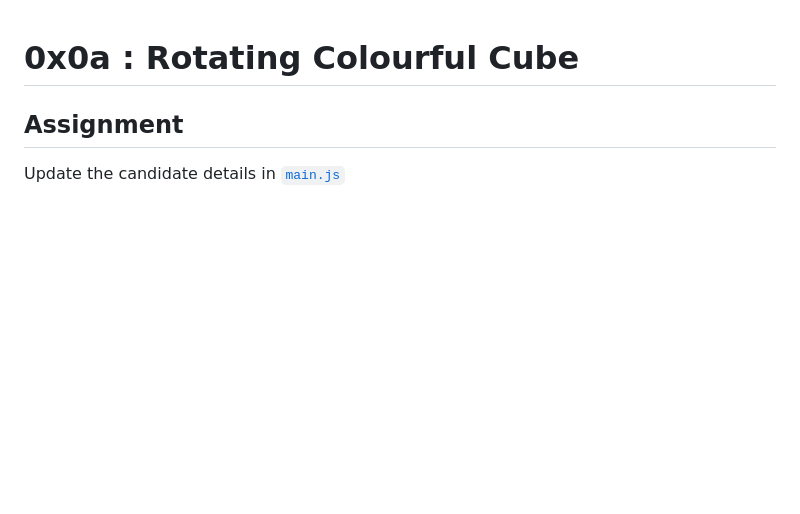
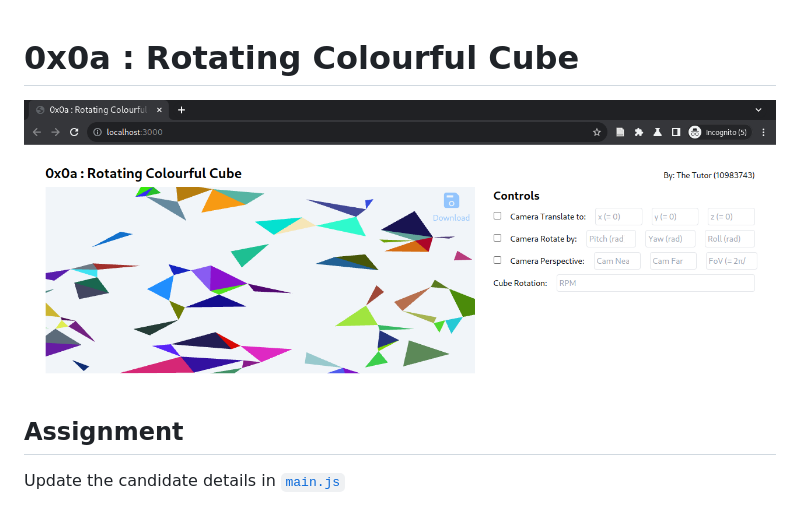
Before and after one commit to gagandeepreehal/0x0a-Rotating-Colourful-Cube, a Markdown page: README.md, the part around the change. GitHub-like rendering; pictures changed too: assets/teaser.png (added); blank space fills up the shorter version.

```diff
--- a/README.md
+++ b/README.md
@@ -1,4 +1,6 @@
 # 0x0a : Rotating Colourful Cube #
+
+![](./assets/teaser.png)
 
 ## Assignment ##
 Update the candidate details in [`main.js`](./main.js)
```
Also changed, not shown: 3 other files.
